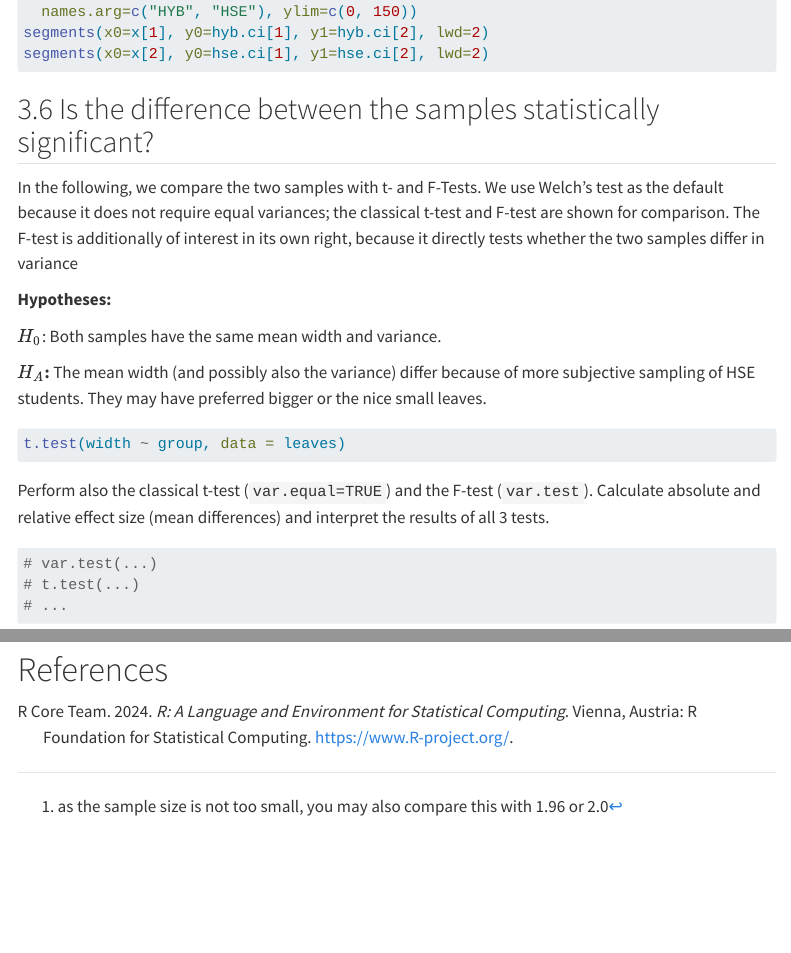
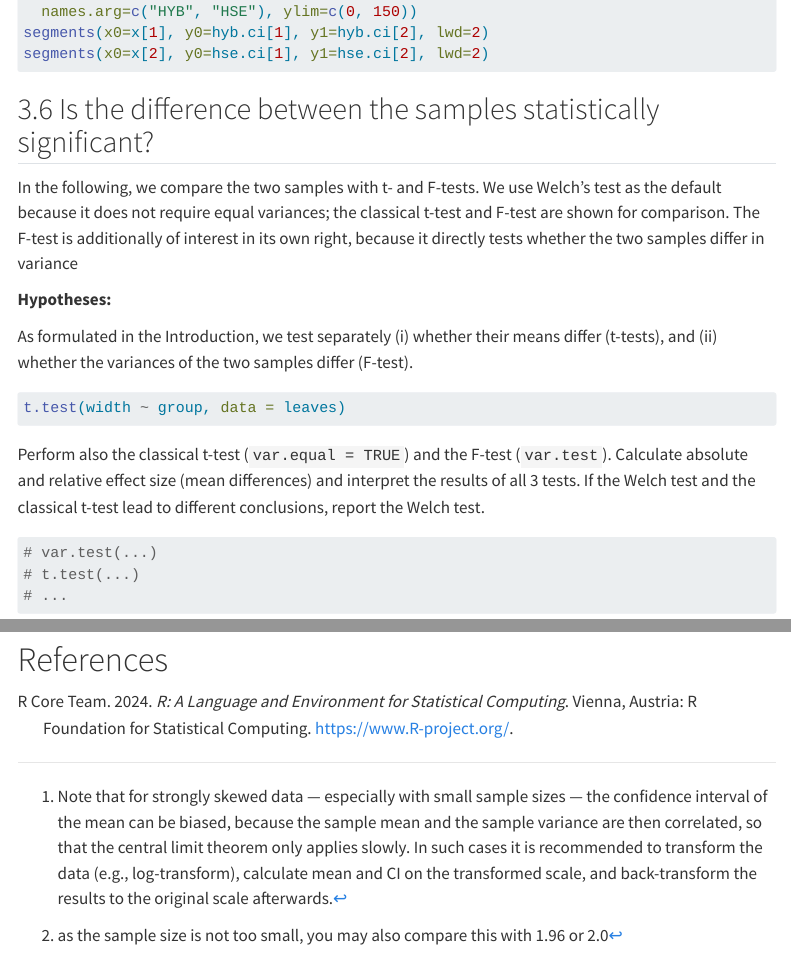
Before and after one commit to tpetzoldt/element-labs, a Quarto document (qmd/04-distributions-leaves.qmd): the page in a window 1100 px wide, from 4890 px down, and a second part further down, joined at a grey line. Rendered offline with R 4.5, knitr and Pandoc in place of Quarto, with nearby package versions; menus at the side of the page are left out.

Commit message:
footnote CLT

````diff
--- a/qmd/04-distributions-leaves.qmd
+++ b/qmd/04-distributions-leaves.qmd
@@ -244,21 +244,20 @@ segments(x0=x[2], y0=hse.ci[1], y1=hse.ci[2], lwd=2)
 
 ## Is the difference between the samples statistically significant?
 
-In the following, we compare the two samples with t- and F-Tests. We use Welch's test as the default because it does not require equal variances; the classical t-test and F-test are shown for comparison.
+In the following, we compare the two samples with t- and F-tests. We use Welch's test as the default because it does not require equal variances; the classical t-test and F-test are shown for comparison.
 The F-test is additionally of interest in its own right, because it directly tests whether the two samples differ in variance
 
 **Hypotheses:**
 
-**$H_0$**: Both samples have the same mean width and variance.
-
-**$H_A$:** The mean width (and possibly also the variance) differ because of more subjective sampling of HSE students. They may have preferred bigger or the nice small leaves.
+As formulated in the Introduction, we test separately (i) whether their means differ (t-tests), and (ii) whether the variances of the two samples differ (F-test).
 
 ```{r }
 t.test(width ~ group, data = leaves)
 ```
 
-Perform also the classical t-test (`var.equal=TRUE`) and the F-test (`var.test`).
+Perform also the classical t-test (`var.equal = TRUE`) and the F-test (`var.test`).
 Calculate absolute and relative effect size (mean differences) and interpret the results of all 3 tests.
+If the Welch test and the classical t-test lead to different conclusions, report the Welch test.
 
 ```{r }
 # var.test(...)
@@ -307,6 +306,6 @@ $$\text{PI} = \bar{x} \pm t_{\alpha/2, n-1} \cdot s \cdot \sqrt{1 + \frac{1}{N}}
 
 The prediction interval is related to the so-called "tolerance interval". Both are the same if the population parameters $\mu, \sigma$ are known or the sample size is very big. However, there are theoretical and practical differences in case of small sample size.
 
-
+[^skew]: Note that for strongly skewed data — especially with small sample sizes — the confidence interval of the mean can be biased, because the sample mean and the sample variance are then correlated, so that the central limit theorem only applies slowly. In such cases it is recommended to transform the data (e.g., log-transform), calculate mean and CI on the transformed scale, and back-transform the results to the original scale afterwards.
 
 # References
````
Also changed, not shown: docs/search.json, qmd/04-distributions-leaves.qmd (2 more changed lines), 52 other files.
